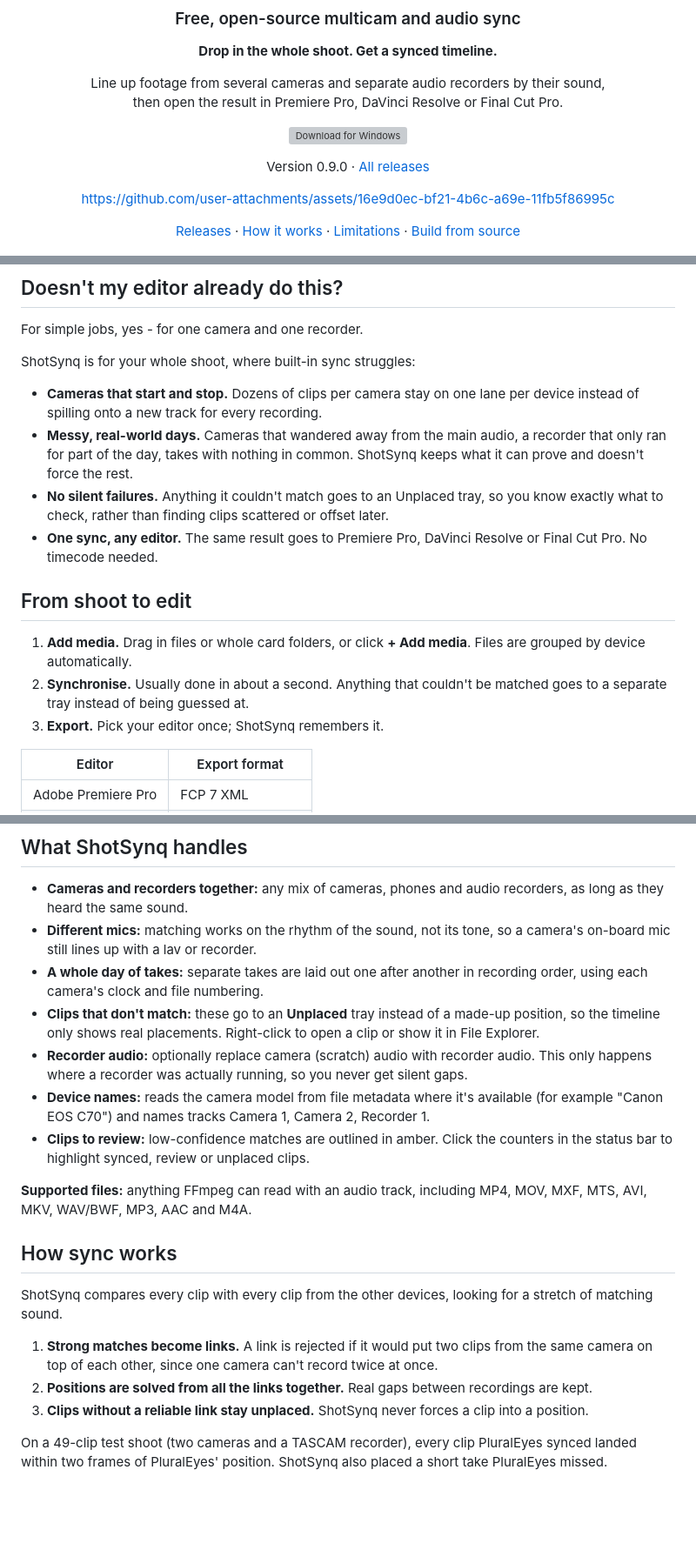
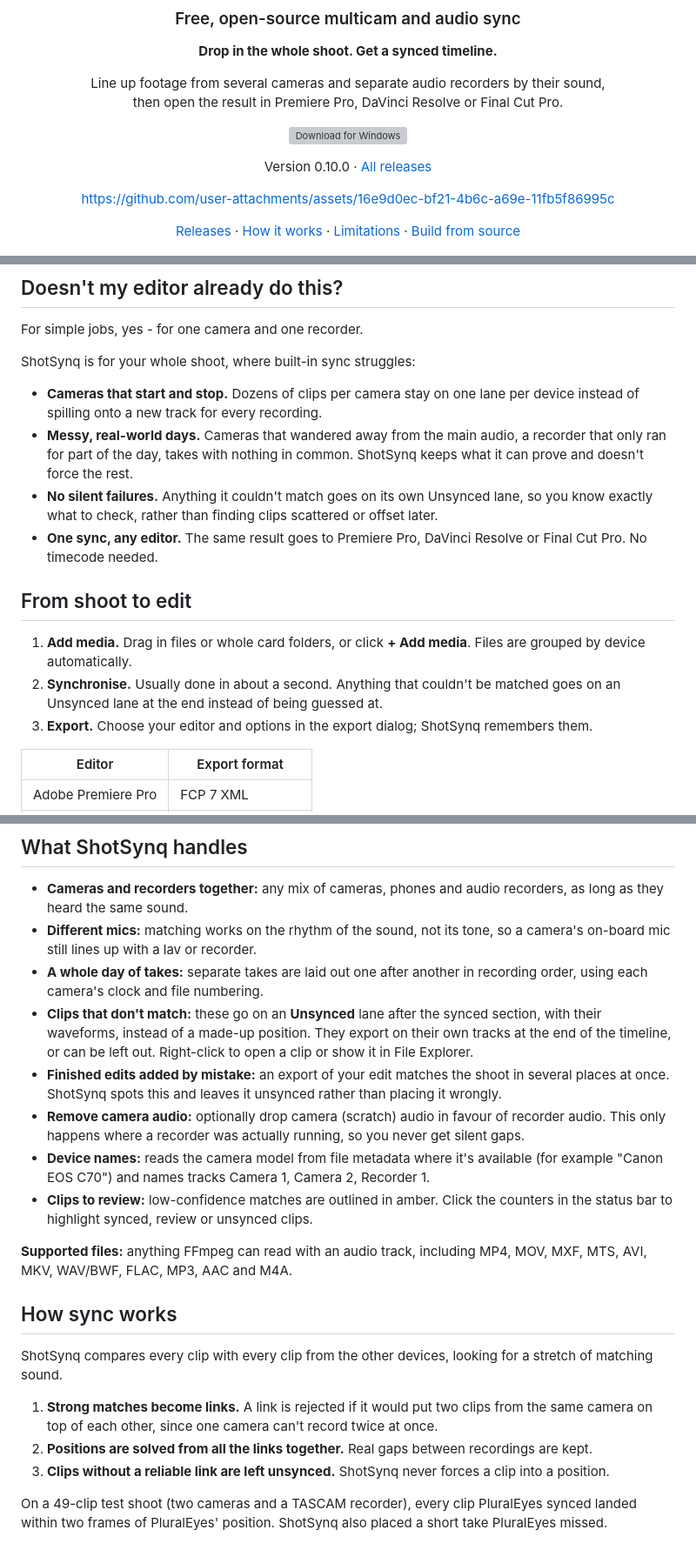
Before and after one commit to rorymarsh89/ShotSynq, a Markdown page: README.md, 3 parts joined by grey strips. Shown at 87% size. GitHub-like rendering; blank space fills up the shorter version; grey boxes are pictures that could not be loaded.

Commit message:
README: update for 0.10.0

```diff
--- a/README.md
+++ b/README.md
@@ -13,7 +13,7 @@ then open the result in Premiere Pro, DaVinci Resolve or Final Cut Pro.
 
 <a href="../../releases/latest"><img src="https://img.shields.io/badge/Download_for_Windows-Windows_10_%2F_11_·_x64-1f6feb?style=for-the-badge&logo=windows&logoColor=white" alt="Download for Windows" height="44"></a>
 
-Version 0.9.0 · [All releases](../../releases)
+Version 0.10.0 · [All releases](../../releases)
 
 
 
@@ -39,14 +39,14 @@ ShotSynq is for your whole shoot, where built-in sync struggles:
 
 - **Cameras that start and stop.** Dozens of clips per camera stay on one lane per device instead of spilling onto a new track for every recording.
 - **Messy, real-world days.** Cameras that wandered away from the main audio, a recorder that only ran for part of the day, takes with nothing in common. ShotSynq keeps what it can prove and doesn't force the rest.
-- **No silent failures.** Anything it couldn't match goes to an Unplaced tray, so you know exactly what to check, rather than finding clips scattered or offset later.
+- **No silent failures.** Anything it couldn't match goes on its own Unsynced lane, so you know exactly what to check, rather than finding clips scattered or offset later.
 - **One sync, any editor.** The same result goes to Premiere Pro, DaVinci Resolve or Final Cut Pro. No timecode needed.
 
 ## From shoot to edit
 
 1. **Add media.** Drag in files or whole card folders, or click **+ Add media**. Files are grouped by device automatically.
-2. **Synchronise.** Usually done in about a second. Anything that couldn't be matched goes to a separate tray instead of being guessed at.
-3. **Export.** Pick your editor once; ShotSynq remembers it.
+2. **Synchronise.** Usually done in about a second. Anything that couldn't be matched goes on an Unsynced lane at the end instead of being guessed at.
+3. **Export.** Choose your editor and options in the export dialog; ShotSynq remembers them.
 
 | Editor | Export format |
 |---|---|
@@ -59,12 +59,13 @@ ShotSynq is for your whole shoot, where built-in sync struggles:
 - **Cameras and recorders together:** any mix of cameras, phones and audio recorders, as long as they heard the same sound.
 - **Different mics:** matching works on the rhythm of the sound, not its tone, so a camera's on-board mic still lines up with a lav or recorder.
 - **A whole day of takes:** separate takes are laid out one after another in recording order, using each camera's clock and file numbering.
-- **Clips that don't match:** these go to an **Unplaced** tray instead of a made-up position, so the timeline only shows real placements. Right-click to open a clip or show it in File Explorer.
-- **Recorder audio:** optionally replace camera (scratch) audio with recorder audio. This only happens where a recorder was actually running, so you never get silent gaps.
+- **Clips that don't match:** these go on an **Unsynced** lane after the synced section, with their waveforms, instead of a made-up position. They export on their own tracks at the end of the timeline, or can be left out. Right-click to open a clip or show it in File Explorer.
+- **Finished edits added by mistake:** an export of your edit matches the shoot in several places at once. ShotSynq spots this and leaves it unsynced rather than placing it wrongly.
+- **Remove camera audio:** optionally drop camera (scratch) audio in favour of recorder audio. This only happens where a recorder was actually running, so you never get silent gaps.
 - **Device names:** reads the camera model from file metadata where it's available (for example "Canon EOS C70") and names tracks Camera 1, Camera 2, Recorder 1.
-- **Clips to review:** low-confidence matches are outlined in amber. Click the counters in the status bar to highlight synced, review or unplaced clips.
+- **Clips to review:** low-confidence matches are outlined in amber. Click the counters in the status bar to highlight synced, review or unsynced clips.
 
-**Supported files:** anything FFmpeg can read with an audio track, including MP4, MOV, MXF, MTS, AVI, MKV, WAV/BWF, MP3, AAC and M4A.
+**Supported files:** anything FFmpeg can read with an audio track, including MP4, MOV, MXF, MTS, AVI, MKV, WAV/BWF, FLAC, MP3, AAC and M4A.
 
 ## How sync works
 
@@ -72,7 +73,7 @@ ShotSynq compares every clip with every clip from the other devices, looking for
 
 1. **Strong matches become links.** A link is rejected if it would put two clips from the same camera on top of each other, since one camera can't record twice at once.
 2. **Positions are solved from all the links together.** Real gaps between recordings are kept.
-3. **Clips without a reliable link stay unplaced.** ShotSynq never forces a clip into a position.
+3. **Clips without a reliable link are left unsynced.** ShotSynq never forces a clip into a position.
 
 On a 49-clip test shoot (two cameras and a TASCAM recorder), every clip PluralEyes synced landed within two frames of PluralEyes' position. ShotSynq also placed a short take PluralEyes missed.
 
```
Also changed, not shown: other parts of README.md (+1 -1 lines).
